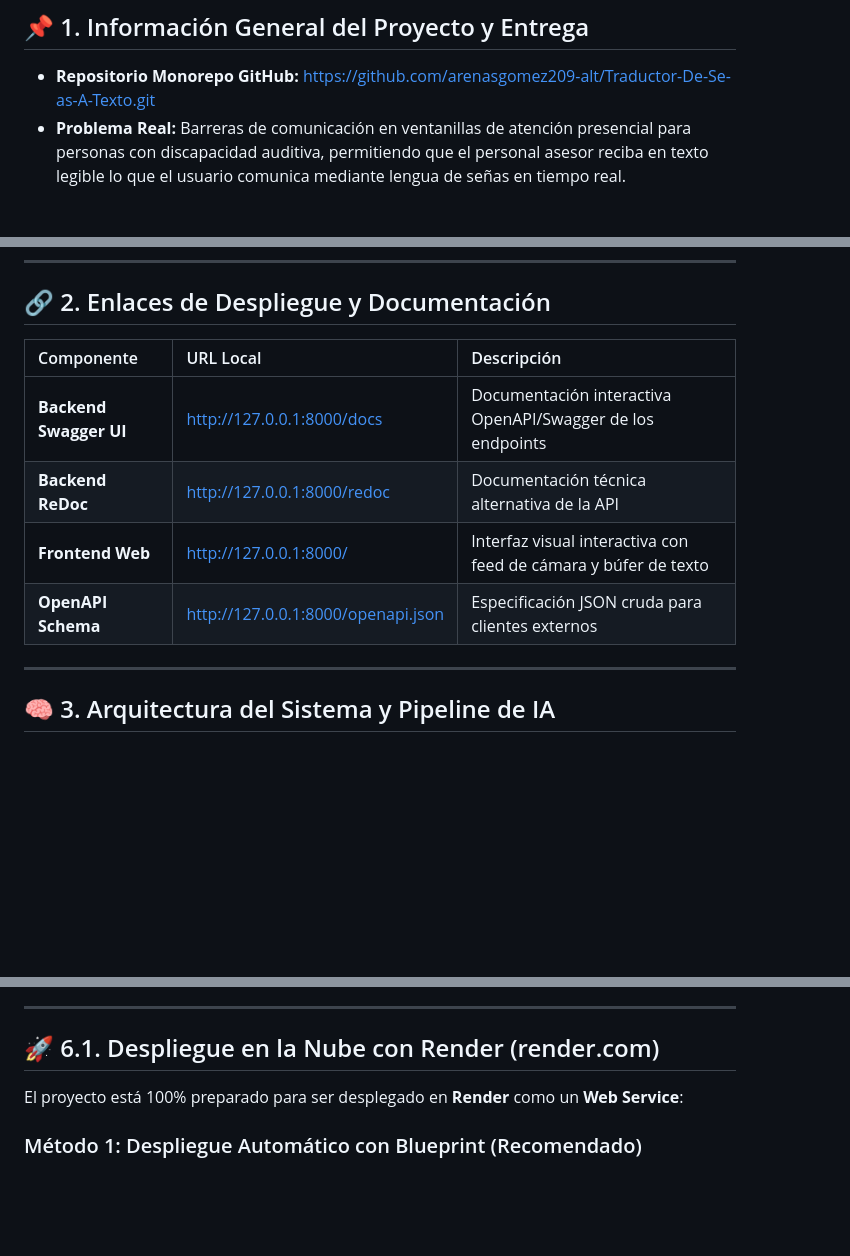
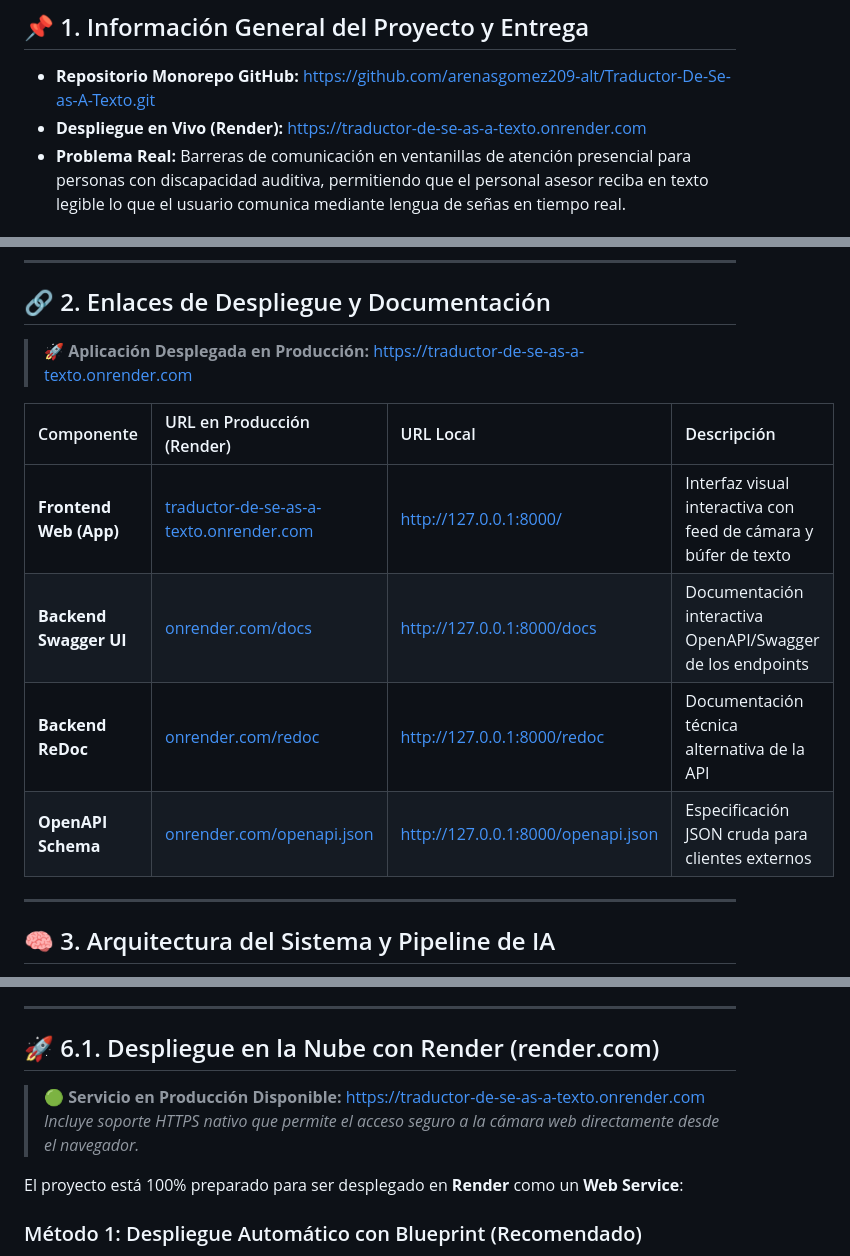
Before and after one commit to arenasgomez209-alt/Traductor-De-Se-as-A-Texto, a Markdown page: README.md, 3 parts joined by grey strips. Drawn GitHub-style; blank space fills up the shorter version.

Commit message:
docs: agregar enlace de despliegue en Render al README

```diff
--- a/README.md
+++ b/README.md
@@ -12,6 +13,7 @@
 ## 📌 1. Información General del Proyecto y Entrega
 
 - **Repositorio Monorepo GitHub:** [https://github.com/arenasgomez209-alt/Traductor-De-Se-as-A-Texto.git](https://github.com/arenasgomez209-alt/Traductor-De-Se-as-A-Texto.git)
+- **Despliegue en Vivo (Render):** [https://traductor-de-se-as-a-texto.onrender.com](https://traductor-de-se-as-a-texto.onrender.com)
 - **Problema Real:** Barreras de comunicación en ventanillas de atención presencial para personas con discapacidad auditiva, permitiendo que el personal asesor reciba en texto legible lo que el usuario comunica mediante lengua de señas en tiempo real.
 
 ### 👥 Integrantes del Equipo
@@ -24,12 +26,14 @@
 
 ## 🔗 2. Enlaces de Despliegue y Documentación
 
-| Componente | URL Local | Descripción |
-| :--- | :--- | :--- |
-| **Backend Swagger UI** | [http://127.0.0.1:8000/docs](http://127.0.0.1:8000/docs) | Documentación interactiva OpenAPI/Swagger de los endpoints |
-| **Backend ReDoc** | [http://127.0.0.1:8000/redoc](http://127.0.0.1:8000/redoc) | Documentación técnica alternativa de la API |
-| **Frontend Web** | [http://127.0.0.1:8000/](http://127.0.0.1:8000/) | Interfaz visual interactiva con feed de cámara y búfer de texto |
-| **OpenAPI Schema** | [http://127.0.0.1:8000/openapi.json](http://127.0.0.1:8000/openapi.json) | Especificación JSON cruda para clientes externos |
+> 🚀 **Aplicación Desplegada en Producción:** [https://traductor-de-se-as-a-texto.onrender.com](https://traductor-de-se-as-a-texto.onrender.com)
+
+| Componente | URL en Producción (Render) | URL Local | Descripción |
+| :--- | :--- | :--- | :--- |
+| **Frontend Web (App)** | [traductor-de-se-as-a-texto.onrender.com](https://traductor-de-se-as-a-texto.onrender.com) | [http://127.0.0.1:8000/](http://127.0.0.1:8000/) | Interfaz visual interactiva con feed de cámara y búfer de texto |
+| **Backend Swagger UI** | [onrender.com/docs](https://traductor-de-se-as-a-texto.onrender.com/docs) | [http://127.0.0.1:8000/docs](http://127.0.0.1:8000/docs) | Documentación interactiva OpenAPI/Swagger de los endpoints |
+| **Backend ReDoc** | [onrender.com/redoc](https://traductor-de-se-as-a-texto.onrender.com/redoc) | [http://127.0.0.1:8000/redoc](http://127.0.0.1:8000/redoc) | Documentación técnica alternativa de la API |
+| **OpenAPI Schema** | [onrender.com/openapi.json](https://traductor-de-se-as-a-texto.onrender.com/openapi.json) | [http://127.0.0.1:8000/openapi.json](http://127.0.0.1:8000/openapi.json) | Especificación JSON cruda para clientes externos |
 
 ---
 
@@ -206,6 +210,9 @@ python -m uvicorn backend.app.main:app --reload --host 127.0.0.1 --port 8000
 
 ## 🚀 6.1. Despliegue en la Nube con Render (render.com)
 
+> 🟢 **Servicio en Producción Disponible:** [https://traductor-de-se-as-a-texto.onrender.com](https://traductor-de-se-as-a-texto.onrender.com)
+> *Incluye soporte HTTPS nativo que permite el acceso seguro a la cámara web directamente desde el navegador.*
+
 El proyecto está 100% preparado para ser desplegado en **Render** como un **Web Service**:
 
 ### Método 1: Despliegue Automático con Blueprint (Recomendado)
```
Also changed, not shown: other parts of README.md (+1 -0 lines).
